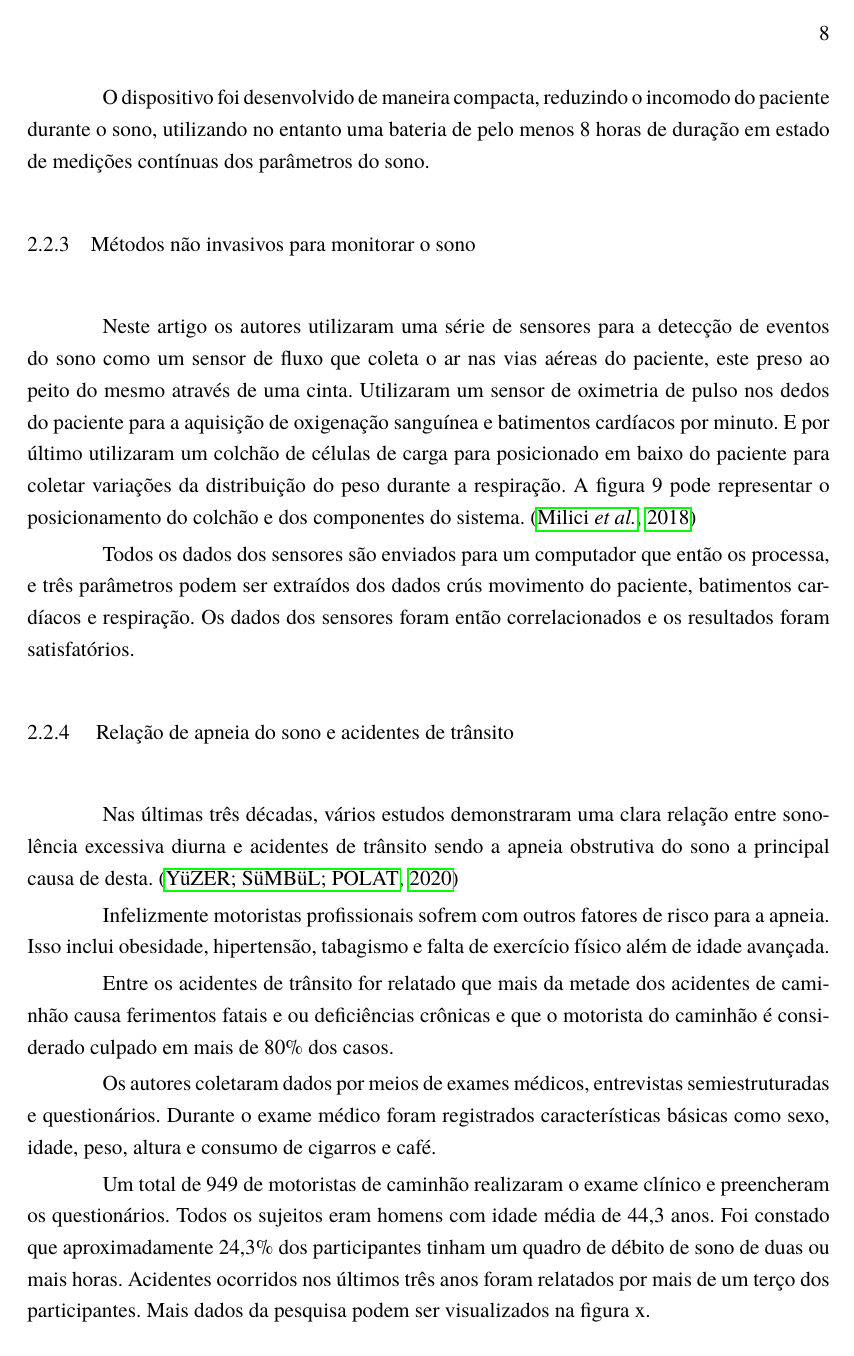
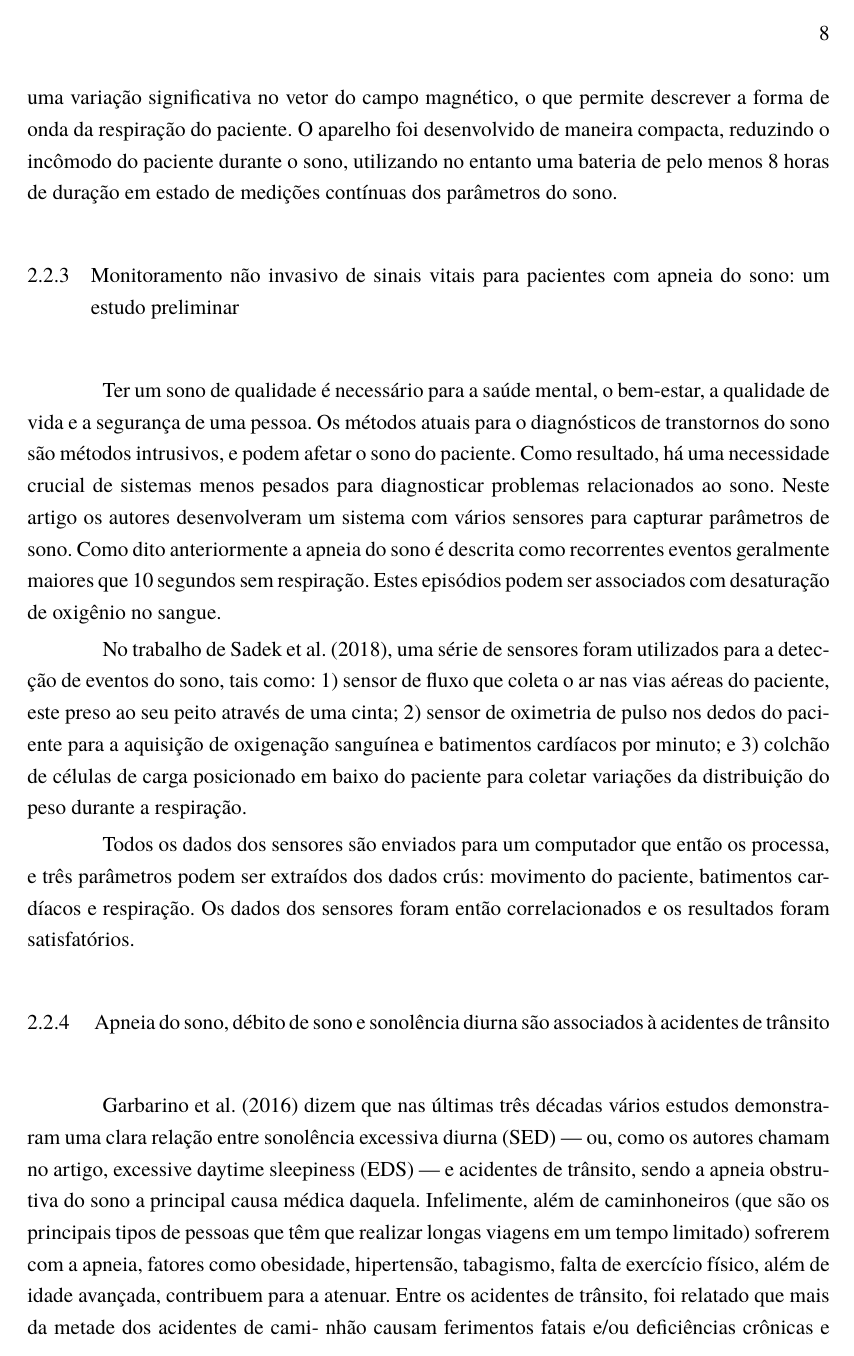
Before and after one commit to SAM-TCC/final-paper, a LaTeX document (main.tex, which reads Cap2.tex): page 9 of 11. Compiled offline with pdfLaTeX.

Commit message:
Trabalhos correlatos alterado e com citacoes

```diff
--- a/Cap2.tex
+++ b/Cap2.tex
@@ -48,2 +55 @@ Durante uma respiração regular, o corpo move o sensor localizado no peito apro
 
-O dispositivo foi desenvolvido de maneira compacta, reduzindo o incomodo do paciente durante o sono, utilizando no entanto uma bateria de pelo menos 8 horas de duração em estado de medições contínuas dos parâmetros do sono.
@@ -50,18 +59,29 @@ O dispositivo foi desenvolvido de maneira compacta, reduzindo o incomodo do paci
 
-\subsection{Métodos não invasivos para monitorar o sono}
+A média de deslocamento da caixa torácica é detectada pelo magnetômetro que mostra uma variação significativa no vetor do campo magnético, o que permite descrever a forma de onda da respiração do paciente.
+O aparelho foi desenvolvido de maneira compacta, reduzindo o incômodo do paciente durante o sono, utilizando no entanto uma bateria de pelo menos 8 horas de duração em estado de medições contínuas dos parâmetros do sono.
 
-Neste artigo os autores utilizaram uma série de sensores para a detecção de eventos do sono como um sensor de fluxo que coleta o ar nas vias aéreas do paciente, este preso ao peito do mesmo através de uma cinta. Utilizaram um sensor de oximetria de pulso nos dedos do paciente para a aquisição de oxigenação sanguínea e batimentos cardíacos por minuto. E por último utilizaram um colchão de células de carga para posicionado em baixo do paciente para coletar variações da distribuição do peso durante a respiração. A figura 9 pode representar o posicionamento do colchão e dos componentes do sistema. \cite{8252694}
+\subsection{Monitoramento não invasivo de sinais vitais para pacientes com apneia do sono: um estudo preliminar}
 
-Todos os dados dos sensores são enviados para um computador que então os processa, e três parâmetros podem ser extraídos dos dados crús movimento do paciente, batimentos cardíacos e respiração. Os dados dos sensores foram então correlacionados e os resultados foram satisfatórios.
+Ter um sono de qualidade é necessário para a saúde mental, o bem-estar, a qualidade de vida e a segurança de uma pessoa.
+Os métodos atuais para o diagnósticos de transtornos do sono são métodos intrusivos, e podem afetar o sono do paciente.
+Como resultado, há uma necessidade crucial de sistemas menos pesados para diagnosticar problemas relacionados ao sono. Neste artigo os autores desenvolveram um sistema com vários sensores para capturar parâmetros de sono.
+Como dito anteriormente a apneia do sono é descrita como recorrentes eventos geralmente maiores que 10 segundos sem respiração.
+Estes episódios podem ser associados com desaturação de oxigênio no sangue.
 
-\subsection{ Relação de apneia do sono e acidentes de trânsito }
+No trabalho de Sadek et al. (2018), uma série de sensores foram utilizados para a detecção de eventos do sono, tais como:
+1) sensor de fluxo que coleta o ar nas vias aéreas do paciente, este preso ao seu peito através de uma cinta;
+2) sensor de oximetria de pulso nos dedos do paciente para a aquisição de oxigenação sanguínea e batimentos cardíacos por minuto; e
+3) colchão de células de carga posicionado em baixo do paciente para coletar variações da distribuição do peso durante a respiração.
 
-Nas últimas três décadas, vários estudos demonstraram uma clara relação entre sonolência excessiva diurna e acidentes de trânsito sendo a apneia obstrutiva do sono a principal causa de desta. \cite{YUZER202039}
+Todos os dados dos sensores são enviados para um computador que então os processa, e três parâmetros podem ser extraídos dos dados crús: movimento do paciente, batimentos cardíacos e respiração.
+Os dados dos sensores foram então correlacionados e os resultados foram satisfatórios.
 
-Infelizmente motoristas profissionais sofrem com outros fatores de risco para a apneia. Isso inclui obesidade, hipertensão, tabagismo e falta de exercício físico além de idade avançada.
+\subsection{ Apneia do sono, débito de sono e sonolência diurna são associados à acidentes de trânsito }
 
-Entre os acidentes de trânsito for relatado que mais da metade dos acidentes de caminhão causa ferimentos fatais e ou deficiências crônicas e que o motorista do caminhão é considerado culpado em mais de 80\% dos casos.
+Garbarino et al. (2016) dizem que nas últimas três décadas vários estudos demonstraram uma clara relação entre sonolência excessiva diurna (SED) — ou, como os autores chamam no artigo, excessive daytime sleepiness (EDS) — e acidentes de trânsito, sendo a apneia obstrutiva do sono a principal causa médica daquela.
+Infelimente, além de caminhoneiros (que são os principais tipos de pessoas que têm que realizar longas viagens em um tempo limitado) sofrerem com a apneia, fatores como obesidade, hipertensão, tabagismo, falta de exercício físico, além de idade avançada, contribuem para a atenuar.
+Entre os acidentes de trânsito, foi relatado que mais da metade dos acidentes de cami- nhão causam ferimentos fatais e/ou deficiências crônicas e que o caminhoneiro é considerado culpado em mais de 80\% dos casos.
 
-Os autores coletaram dados por meios de exames médicos, entrevistas semiestruturadas e questionários. Durante o exame médico foram registrados características básicas como sexo, idade, peso, altura e consumo de cigarros e café.
+Tudo isso evidencia que o sono — mais especificamente, a falta dele — é um fator preponderante no quesito segurança tanto para quem exerce a profissão quanto para as pessoas ao redor, que estão envolvidas indiretamente (pedestres, outros veículos etc.).
+Os autores coletaram dados por meios de exames médicos, entrevistas semiestruturadas e questionários. Durante o exame médico, foram registradas características básicas como sexo, idade, peso, altura e consumo de cigarro e café.
 
-Um total de 949 de motoristas de caminhão realizaram o exame clínico e preencheram os questionários. Todos os sujeitos eram homens com idade média de 44,3 anos. Foi constado que aproximadamente 24,3\% dos participantes tinham um quadro de débito de sono de duas ou mais horas. Acidentes ocorridos nos últimos três anos foram relatados por mais de um terço dos participantes. Mais dados da pesquisa podem ser visualizados na figura x.
```
Also changed, not shown: Cap2.tex (34 more changed lines).
